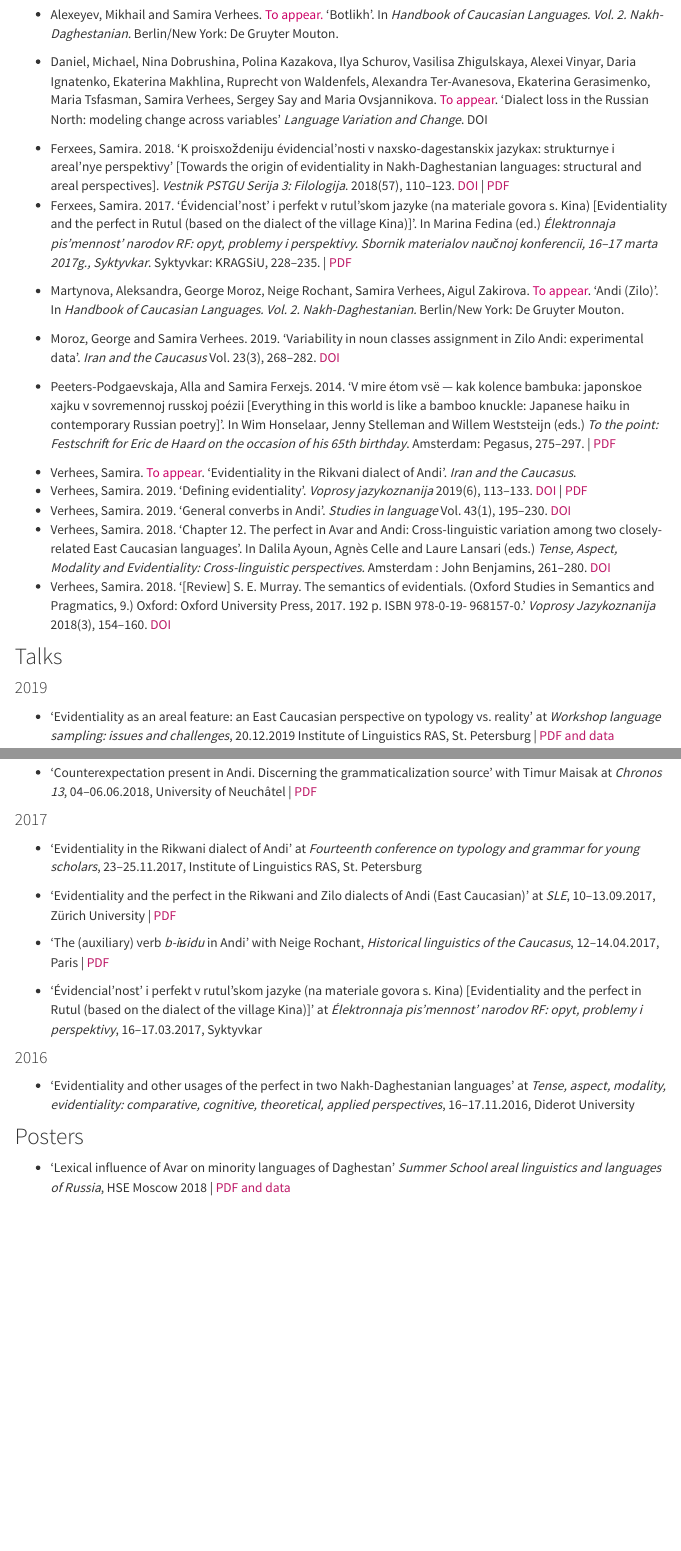
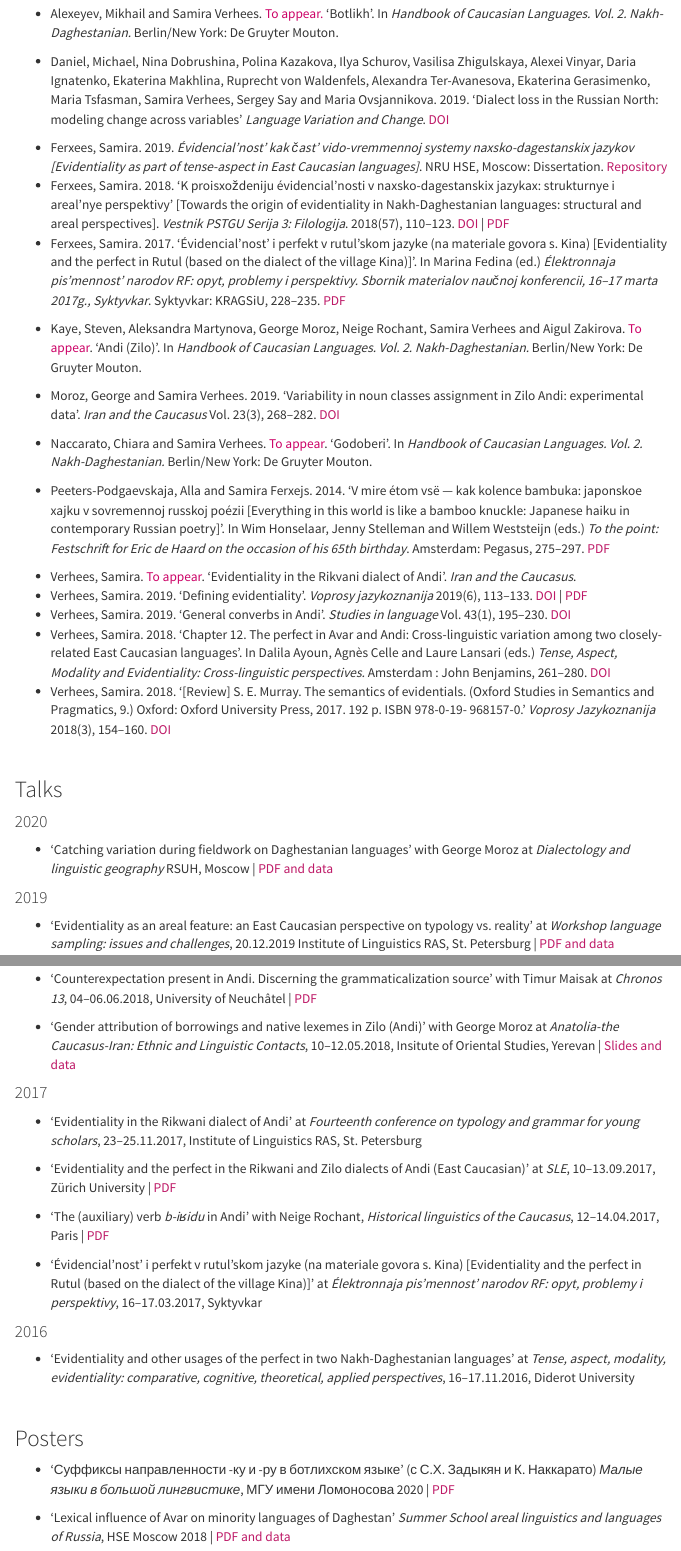
Before and after one commit to sverhees/site, an R Markdown document (publications.Rmd): the page in a window 1100 px wide, from 260 px down before the commit and from 300 px down after it, so that both start at the same text, and a second part further down, joined at a grey line. The pictures show the output file publications.html that the author committed with the source, opened offline; menus at the side of the page are left out.

Commit message:
small corrections

```diff
--- a/publications.Rmd
+++ b/publications.Rmd
@@ -26,16 +28,19 @@ Some publications include a file link. Unfortunately, in most cases my draft was
 
 * Alexeyev, Mikhail and Samira Verhees. <span style="color: #CC0066;">To appear.</span> 'Botlikh'. In *Handbook of Caucasian Languages. Vol. 2. Nakh-Daghestanian.* Berlin/New York: De Gruyter Mouton.
 
-* Daniel, Michael, Nina Dobrushina, Polina Kazakova, Ilya Schurov, Vasilisa Zhigulskaya, Alexei Vinyar, Daria Ignatenko, Ekaterina Makhlina, Ruprecht von Waldenfels, Alexandra Ter-Avanesova, Ekaterina Gerasimenko, Maria Tsfasman, Samira Verhees, Sergey Say and Maria Ovsjannikova. <span style="color: #CC0066;">To appear</span>. 'Dialect loss in the Russian North: modeling change across variables' *Language Variation and Change*. DOI
+* Daniel, Michael, Nina Dobrushina, Polina Kazakova, Ilya Schurov, Vasilisa Zhigulskaya, Alexei Vinyar, Daria Ignatenko, Ekaterina Makhlina, Ruprecht von Waldenfels, Alexandra Ter-Avanesova, Ekaterina Gerasimenko, Maria Tsfasman, Samira Verhees, Sergey Say and Maria Ovsjannikova. 2019. 'Dialect loss in the Russian North: modeling change across variables' *Language Variation and Change*. [DOI](https://doi.org/10.1017/S0954394519000243)
 
+* Ferxees, Samira. 2019. *Évidencial'nost' kak čast' vido-vremmennoj systemy naxsko-dagestanskix jazykov [Evidentiality as part of tense-aspect in East Caucasian languages]*. NRU HSE, Moscow: Dissertation. [Repository](https://github.com/sverhees/dissertation_evidentiality)
 * Ferxees, Samira. 2018. 'K proisxoždeniju évidencial'nosti v naxsko-dagestanskix jazykax: strukturnye i areal'nye perspektivy' [Towards the origin of evidentiality in Nakh-Daghestanian languages: structural and areal perspectives]. *Vestnik PSTGU Serija 3: Filologija*. 2018(57), 110--123. [DOI](http://doi.org/10.15382/sturIII201857.110-123) | [PDF](http://periodical.pstgu.ru/en/pdf/article/6766)
-* Ferxees, Samira. 2017. 'Évidencial'nost' i perfekt v rutul'skom jazyke (na materiale govora s. Kina) [Evidentiality and the perfect in Rutul (based on the dialect of the village Kina)]'. In Marina Fedina (ed.) *Élektronnaja pis'mennost' narodov RF: opyt, problemy i perspektivy. Sbornik materialov naučnoj konferencii, 16--17 marta 2017g., Syktyvkar*. Syktyvkar: KRAGSiU, 228--235. | [PDF](https://github.com/sverhees/site/blob/master/papers/Rutul_perfect_paper.pdf)
+* Ferxees, Samira. 2017. 'Évidencial'nost' i perfekt v rutul'skom jazyke (na materiale govora s. Kina) [Evidentiality and the perfect in Rutul (based on the dialect of the village Kina)]'. In Marina Fedina (ed.) *Élektronnaja pis'mennost' narodov RF: opyt, problemy i perspektivy. Sbornik materialov naučnoj konferencii, 16--17 marta 2017g., Syktyvkar*. Syktyvkar: KRAGSiU, 228--235. [PDF](https://github.com/sverhees/site/blob/master/papers/Rutul_perfect_paper.pdf)
 
-* Martynova, Aleksandra, George Moroz, Neige Rochant, Samira Verhees, Aigul Zakirova. <span style="color: #CC0066;">To appear</span>. 'Andi (Zilo)'. In *Handbook of Caucasian Languages. Vol. 2. Nakh-Daghestanian.* Berlin/New York: De Gruyter Mouton.
+* Kaye, Steven, Aleksandra Martynova, George Moroz, Neige Rochant, Samira Verhees and Aigul Zakirova. <span style="color: #CC0066;">To appear</span>. 'Andi (Zilo)'. In *Handbook of Caucasian Languages. Vol. 2. Nakh-Daghestanian.* Berlin/New York: De Gruyter Mouton.
 
 * Moroz, George and Samira Verhees. 2019. 'Variability in noun classes assignment in Zilo Andi: experimental data'. *Iran and the Caucasus* Vol. 23(3), 268--282. [DOI](https://doi.org/10.1163/1573384X-20190306)
 
-* Peeters-Podgaevskaja, Alla and Samira Ferxejs. 2014. 'V mire étom vsë --- kak kolence bambuka: japonskoe xajku v sovremennoj russkoj poézii [Everything in this world is like a bamboo knuckle: Japanese haiku in contemporary Russian poetry]'. In Wim Honselaar, Jenny Stelleman and Willem Weststeijn (eds.) *To the point: Festschrift for Eric de Haard on the occasion of his 65th birthday*. Amsterdam: Pegasus, 275--297. | [PDF](https://pure.uva.nl/ws/files/2071110/164846_Xajku_in_Russische_poezie.pdf)
+* Naccarato, Chiara and Samira Verhees. <span style="color: #CC0066;">To appear</span>. 'Godoberi'. In *Handbook of Caucasian Languages. Vol. 2. Nakh-Daghestanian.* Berlin/New York: De Gruyter Mouton.
+
+* Peeters-Podgaevskaja, Alla and Samira Ferxejs. 2014. 'V mire étom vsë --- kak kolence bambuka: japonskoe xajku v sovremennoj russkoj poézii [Everything in this world is like a bamboo knuckle: Japanese haiku in contemporary Russian poetry]'. In Wim Honselaar, Jenny Stelleman and Willem Weststeijn (eds.) *To the point: Festschrift for Eric de Haard on the occasion of his 65th birthday*. Amsterdam: Pegasus, 275--297.  [PDF](https://pure.uva.nl/ws/files/2071110/164846_Xajku_in_Russische_poezie.pdf)
 
 * Verhees, Samira. <span style="color: #CC0066;">To appear</span>. 'Evidentiality in the Rikvani dialect of Andi'. *Iran and the Caucasus*.
 * Verhees, Samira. 2019. 'Defining evidentiality'. *Voprosy jazykoznanija* 2019(6), 113--133. [DOI](https://ras.jes.su/vopjaz/s0373658x0007549-2-1) | [PDF](https://github.com/sverhees/site/blob/master/papers/Defining_evidentiality_draft_version.pdf)
@@ -43,7 +48,13 @@ Some publications include a file link. Unfortunately, in most cases my draft was
 * Verhees, Samira. 2018. 'Chapter 12. The perfect in Avar and Andi: Cross-linguistic variation among two closely-related East Caucasian languages'. In Dalila Ayoun, Agnès Celle and Laure Lansari (eds.) *Tense, Aspect, Modality and Evidentiality: Cross-linguistic perspectives.* Amsterdam : John Benjamins, 261--280. [DOI](https://doi.org/10.1075/slcs.197.12ver)
 * Verhees, Samira. 2018. '[Review] S. E. Murray. The semantics of evidentials. (Oxford Studies in Semantics and Pragmatics, 9.) Oxford: Oxford University Press, 2017. 192 p. ISBN 978-0-19- 968157-0.' *Voprosy Jazykoznanija* 2018(3), 154--160. [DOI](https://www.libnauka.ru/item.php?doi=10.7868/S0373658X1803008X)
 
+<br>
+
 ### Talks
+
+#### 2020
+
+* 'Catching variation during fieldwork on Daghestanian languages' with George Moroz at *Dialectology and linguistic geography* RSUH, Moscow | [PDF and data](https://github.com/agricolamz/2020.04.24_RSUH_Zilo_variation)
 
 #### 2019
 
@@ -66,6 +77,8 @@ Some publications include a file link. Unfortunately, in most cases my draft was
 
 * 'Counterexpectation present in Andi. Discerning the grammaticalization source' with Timur Maisak at *Chronos 13*, 04--06.06.2018, University of Neuchâtel | [PDF](https://www.academia.edu/36777985/Counterexpectation_Present_in_Andi)
 
+* 'Gender attribution of borrowings and native lexemes in Zilo (Andi)' with George Moroz at *Anatolia-the Caucasus-Iran: Ethnic and Linguistic Contacts*, 10--12.05.2018, Insitute of Oriental Studies, Yerevan | [Slides and data](https://github.com/agricolamz/2018.05.11_Yerevan_Zilo_classes)
+
 #### 2017
 
 * 'Evidentiality in the Rikwani dialect of Andi' at *Fourteenth conference on typology and grammar for young scholars*, 23--25.11.2017, Institute of Linguistics RAS, St. Petersburg
@@ -80,7 +93,11 @@ Some publications include a file link. Unfortunately, in most cases my draft was
 
 * 'Evidentiality and other usages of the perfect in two Nakh-Daghestanian languages' at *Tense, aspect, modality, evidentiality: comparative, cognitive, theoretical, applied perspectives*, 16--17.11.2016, Diderot University
 
+<br>
+
 ### Posters
+
+* 'Суффиксы направленности -ку и -ру в ботлихском языке' (с С.Х. Задыкян и К. Наккарато) *Малые языки в большой лингвистике*, МГУ имени Ломоносова 2020 | [PDF](https://github.com/sverhees/site/tree/master/other/MYABL2020_Elative_cases_Botlikh.pdf)
 
 * 'Lexical influence of Avar on minority languages of Daghestan' *Summer School areal linguistics and languages of Russia*, HSE Moscow 2018 | [PDF and data](https://github.com/sverhees/2018_Areal_AvarInfluence)
 
```
Also changed, not shown: index.rmd (+5 -7 lines), other/MYABL2020_Elative_cases_Botlikh.pdf (added), publications.html, publications.Rmd (4 more changed lines).
